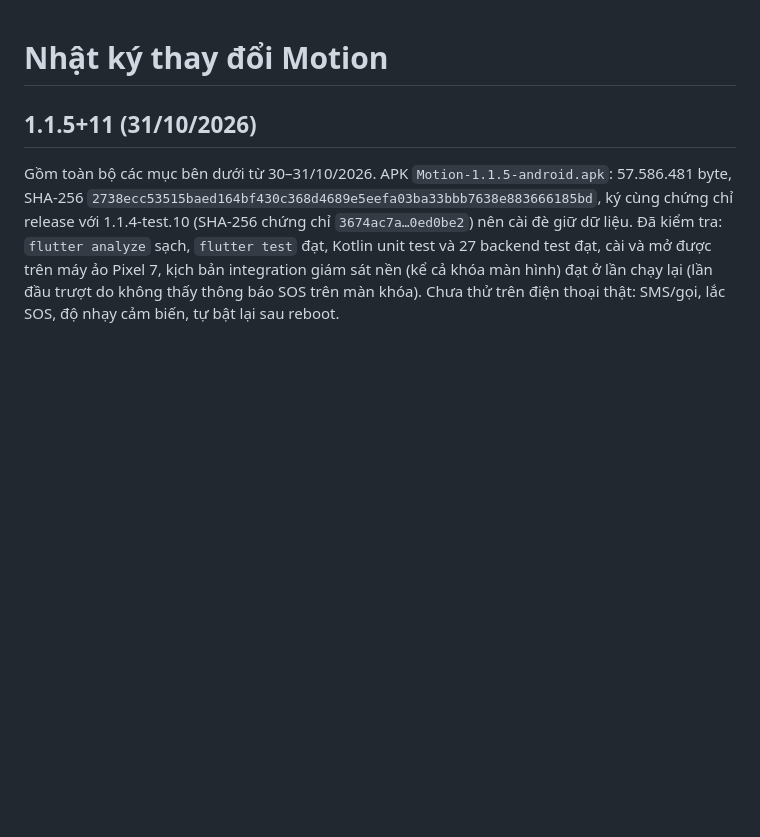
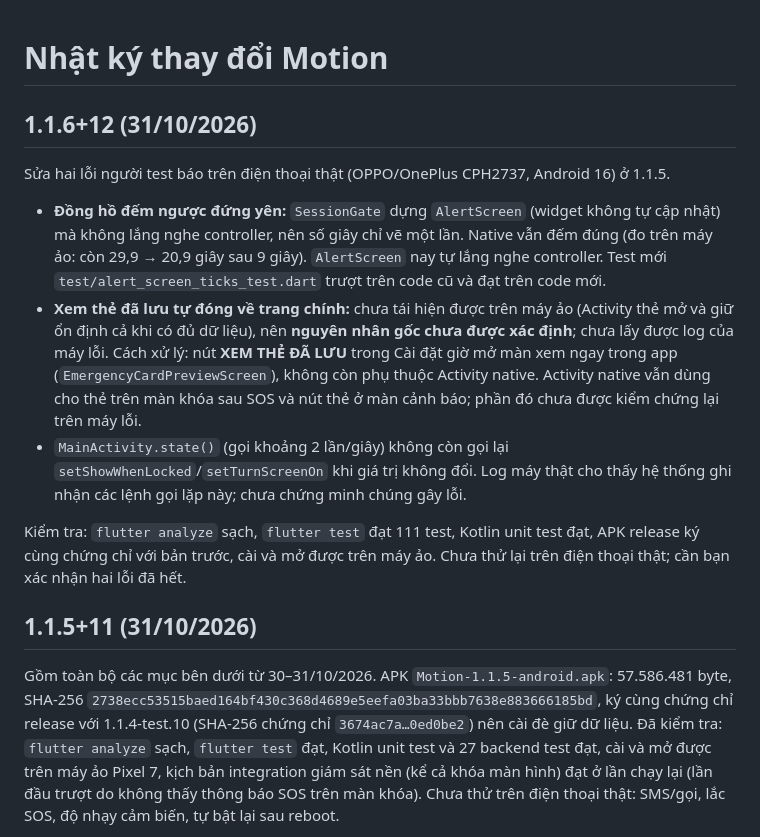
Before and after one commit to Vinh-205/Motion, a Markdown page: CHANGELOG.md, the part around the change. Rendered like a GitHub page; blank space fills up the shorter version.

```diff
--- a/CHANGELOG.md
+++ b/CHANGELOG.md
@@ -1,4 +1,14 @@
 # Nhật ký thay đổi Motion
+
+## 1.1.6+12 (31/10/2026)
+
+Sửa hai lỗi người test báo trên điện thoại thật (OPPO/OnePlus CPH2737, Android 16) ở 1.1.5.
+
+- **Đồng hồ đếm ngược đứng yên:** `SessionGate` dựng `AlertScreen` (widget không tự cập nhật) mà không lắng nghe controller, nên số giây chỉ vẽ một lần. Native vẫn đếm đúng (đo trên máy ảo: còn 29,9 → 20,9 giây sau 9 giây). `AlertScreen` nay tự lắng nghe controller. Test mới `test/alert_screen_ticks_test.dart` trượt trên code cũ và đạt trên code mới.
+- **Xem thẻ đã lưu tự đóng về trang chính:** chưa tái hiện được trên máy ảo (Activity thẻ mở và giữ ổn định cả khi có đủ dữ liệu), nên **nguyên nhân gốc chưa được xác định**; chưa lấy được log của máy lỗi. Cách xử lý: nút **XEM THẺ ĐÃ LƯU** trong Cài đặt giờ mở màn xem ngay trong app (`EmergencyCardPreviewScreen`), không còn phụ thuộc Activity native. Activity native vẫn dùng cho thẻ trên màn khóa sau SOS và nút thẻ ở màn cảnh báo; phần đó chưa được kiểm chứng lại trên máy lỗi.
+- `MainActivity.state()` (gọi khoảng 2 lần/giây) không còn gọi lại `setShowWhenLocked`/`setTurnScreenOn` khi giá trị không đổi. Log máy thật cho thấy hệ thống ghi nhận các lệnh gọi lặp này; chưa chứng minh chúng gây lỗi.
+
+Kiểm tra: `flutter analyze` sạch, `flutter test` đạt 111 test, Kotlin unit test đạt, APK release ký cùng chứng chỉ với bản trước, cài và mở được trên máy ảo. Chưa thử lại trên điện thoại thật; cần bạn xác nhận hai lỗi đã hết.
 
 ## 1.1.5+11 (31/10/2026)
 
```
Also changed, not shown: README.md (+10 -10 lines), docs/images/motion-apk-qr.png, 8 other files.
